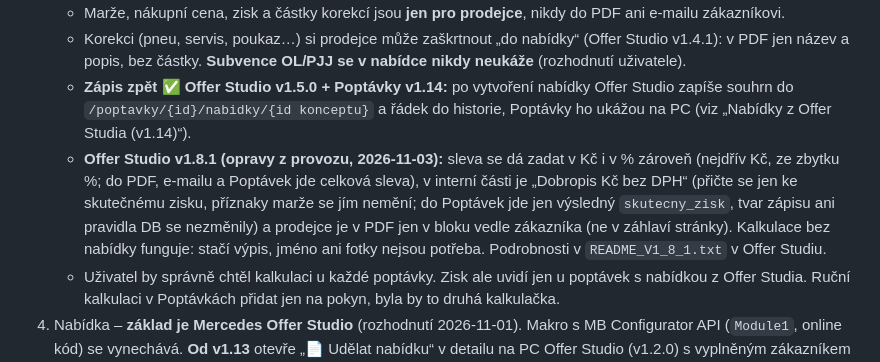
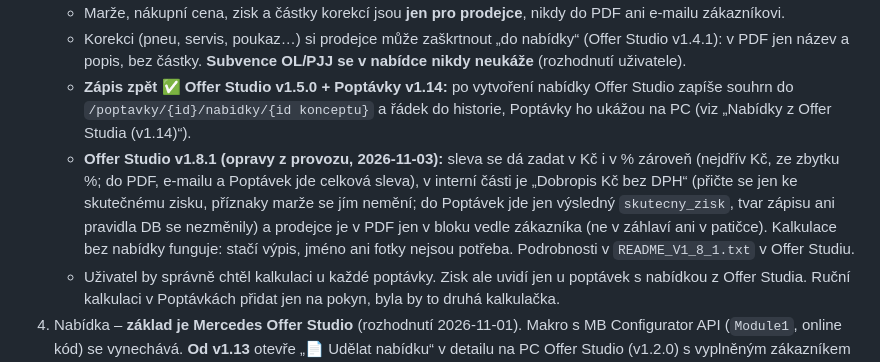
Before and after one commit to spavlacek-glitch/Popt-vky, a Markdown page: CLAUDE.md, the part around the change. Drawn GitHub-style.

Commit message:
CLAUDE.md: prodejce v PDF Offer Studia i bez patičky
Co-Authored-By: Claude Sonnet 5.5 <noreply@anthropic.com>
Claude-Session: https://claude.ai/code/session_012CPPWwhw995Z3noQsZFaAC

```diff
--- a/CLAUDE.md
+++ b/CLAUDE.md
@@ -31,7 +31,7 @@ Leady z webu MB se evidují v jiném systému → **do této appky nepatří**,
    - Marže, nákupní cena, zisk a částky korekcí jsou **jen pro prodejce**, nikdy do PDF ani e-mailu zákazníkovi.
    - Korekci (pneu, servis, poukaz…) si prodejce může zaškrtnout „do nabídky“ (Offer Studio v1.4.1): v PDF jen název a popis, bez částky. **Subvence OL/PJJ se v nabídce nikdy neukáže** (rozhodnutí uživatele).
    - **Zápis zpět ✅ Offer Studio v1.5.0 + Poptávky v1.14:** po vytvoření nabídky Offer Studio zapíše souhrn do `/poptavky/{id}/nabidky/{id konceptu}` a řádek do historie, Poptávky ho ukážou na PC (viz „Nabídky z Offer Studia (v1.14)“).
-   - **Offer Studio v1.8.1 (opravy z provozu, 2026-11-03):** sleva se dá zadat v Kč i v % zároveň (nejdřív Kč, ze zbytku %; do PDF, e-mailu a Poptávek jde celková sleva), v interní části je „Dobropis Kč bez DPH“ (přičte se jen ke skutečnému zisku, příznaky marže se jím nemění; do Poptávek jde jen výsledný `skutecny_zisk`, tvar zápisu ani pravidla DB se nezměnily) a prodejce je v PDF jen v bloku vedle zákazníka (ne v záhlaví stránky). Kalkulace bez nabídky funguje: stačí výpis, jméno ani fotky nejsou potřeba. Podrobnosti v `README_V1_8_1.txt` v Offer Studiu.
+   - **Offer Studio v1.8.1 (opravy z provozu, 2026-11-03):** sleva se dá zadat v Kč i v % zároveň (nejdřív Kč, ze zbytku %; do PDF, e-mailu a Poptávek jde celková sleva), v interní části je „Dobropis Kč bez DPH“ (přičte se jen ke skutečnému zisku, příznaky marže se jím nemění; do Poptávek jde jen výsledný `skutecny_zisk`, tvar zápisu ani pravidla DB se nezměnily) a prodejce je v PDF jen v bloku vedle zákazníka (ne v záhlaví ani v patičce). Kalkulace bez nabídky funguje: stačí výpis, jméno ani fotky nejsou potřeba. Podrobnosti v `README_V1_8_1.txt` v Offer Studiu.
    - Uživatel by správně chtěl kalkulaci u každé poptávky. Zisk ale uvidí jen u poptávek s nabídkou z Offer Studia. Ruční kalkulaci v Poptávkách přidat jen na pokyn, byla by to druhá kalkulačka.
 4. Nabídka – **základ je Mercedes Offer Studio** (rozhodnutí 2026-11-01). Makro s MB Configurator API (`Module1`, online kód) se vynechává. **Od v1.13** otevře „📄 Udělat nabídku“ v detailu na PC Offer Studio (v1.2.0) s vyplněným zákazníkem (viz níže). Podklady jsou v `POSOUZENI_OfferStudio.md`.
 5. Odeslání nabídky e-mailem ✅ Offer Studio v1.2.0 – „📄 Vytvořit PDF a e-mail“ vytvoří PDF a soubor `.eml` (koncept s přílohou PDF a textem ze šablon makra `EmailSablony`) a otevře ho v Outlooku. **Ověřeno u uživatele (2026-11-01, celá cesta):** Poptávky → „📄 Udělat nabídku“ → Offer Studio v1.2.0 → PDF → nový Outlook otevře upravitelný koncept, texty sedí, PDF je v příloze. Odešle prodejce sám, nic se nepřipojuje k poště. Offer Studio běží na pevném portu `8774`, akční nabídky (financování, bonusy) a podpis si prodejce upravuje sám v Nastavení Offer Studia.
```
